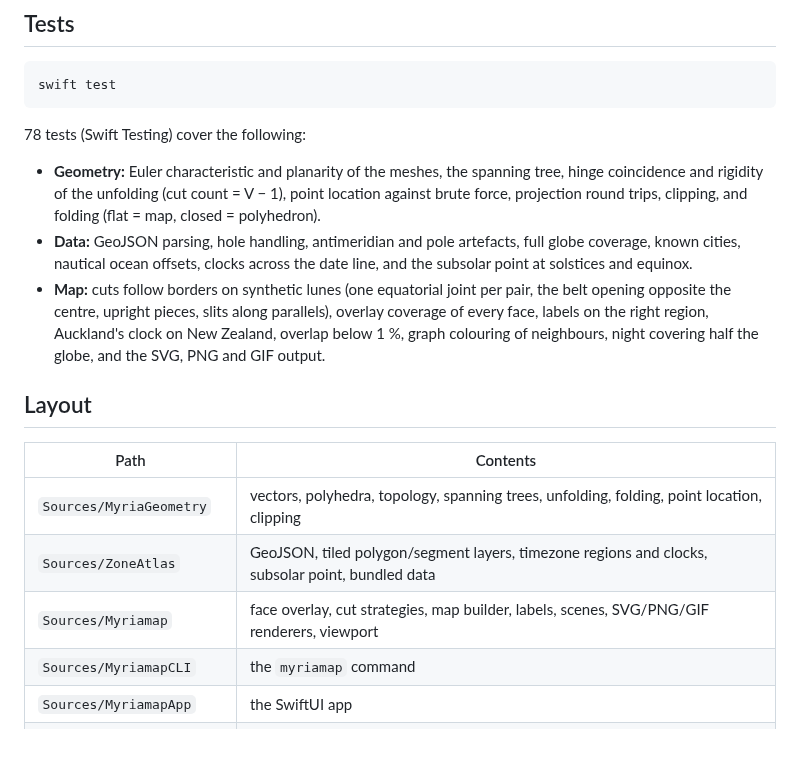
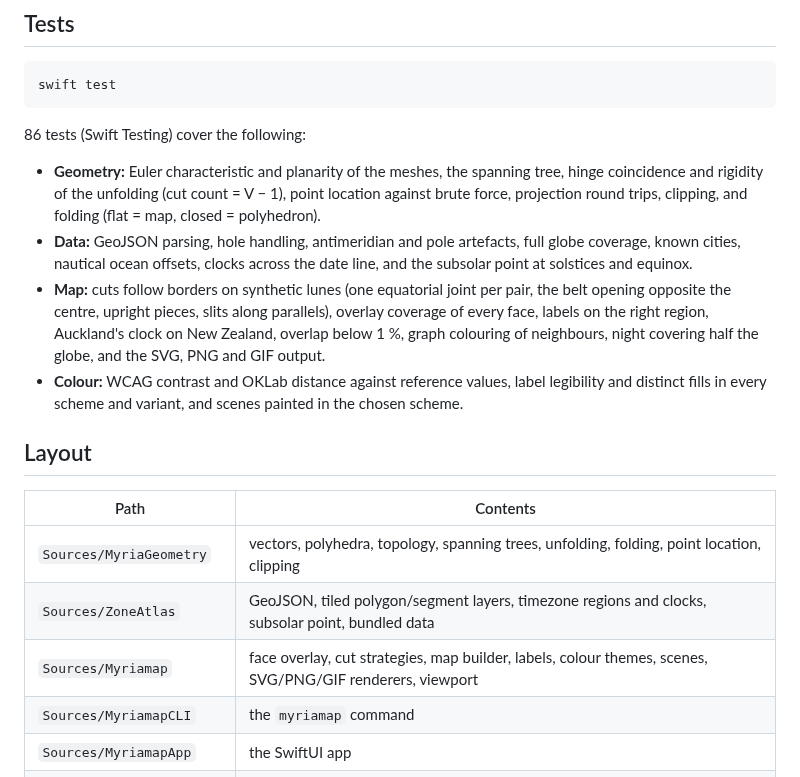
Before and after one commit to y-a-v-a/myriamap, a Markdown page: README.md, the part around one of its changes. Drawn GitHub-style; blank space fills up the shorter version.

````diff
--- a/README.md
+++ b/README.md
@@ -145,7 +165,7 @@ Building a map takes about 0.15 s after the ~1 s data load.
 swift test
 ```
 
-78 tests (Swift Testing) cover the following:
+86 tests (Swift Testing) cover the following:
 
 - **Geometry:** Euler characteristic and planarity of the meshes, the spanning tree, hinge
   coincidence and rigidity of the unfolding (cut count = V − 1), point
@@ -159,6 +179,9 @@ swift test
   parallels), overlay coverage of every face, labels on the right region,
   Auckland's clock on New Zealand, overlap below 1 %, graph colouring of
   neighbours, night covering half the globe, and the SVG, PNG and GIF output.
+- **Colour:** WCAG contrast and OKLab distance against reference values,
+  label legibility and distinct fills in every scheme and variant, and
+  scenes painted in the chosen scheme.
 
 ## Layout
 
@@ -166,7 +189,7 @@ swift test
 |---|---|
 | `Sources/MyriaGeometry` | vectors, polyhedra, topology, spanning trees, unfolding, folding, point location, clipping |
 | `Sources/ZoneAtlas` | GeoJSON, tiled polygon/segment layers, timezone regions and clocks, subsolar point, bundled data |
-| `Sources/Myriamap` | face overlay, cut strategies, map builder, labels, scenes, SVG/PNG/GIF renderers, viewport |
+| `Sources/Myriamap` | face overlay, cut strategies, map builder, labels, colour themes, scenes, SVG/PNG/GIF renderers, viewport |
 | `Sources/MyriamapCLI` | the `myriamap` command |
 | `Sources/MyriamapApp` | the SwiftUI app |
 | `scripts/prepare-data.sh` | downloads and simplifies the data (needs `npx`, uses mapshaper) |
````
Also changed, not shown: other parts of README.md (+22 -2 lines), docs/settings.png (added), 5 other files.
